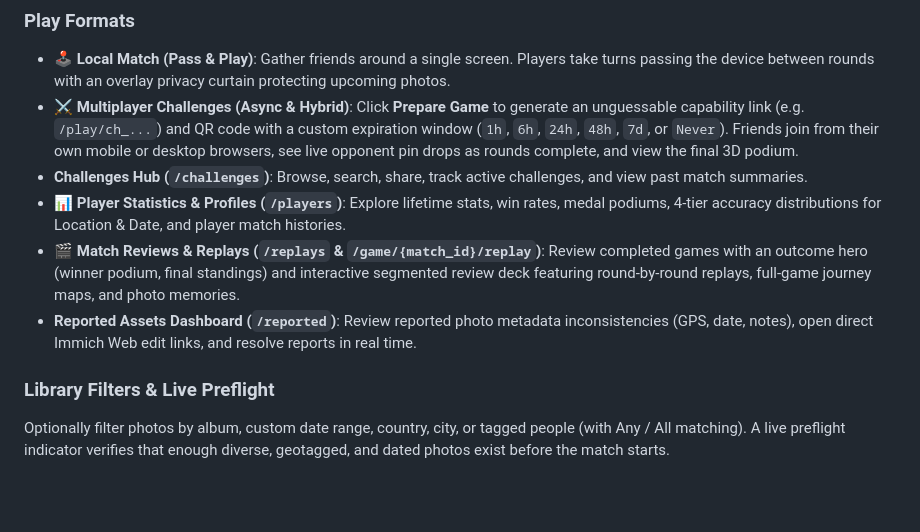
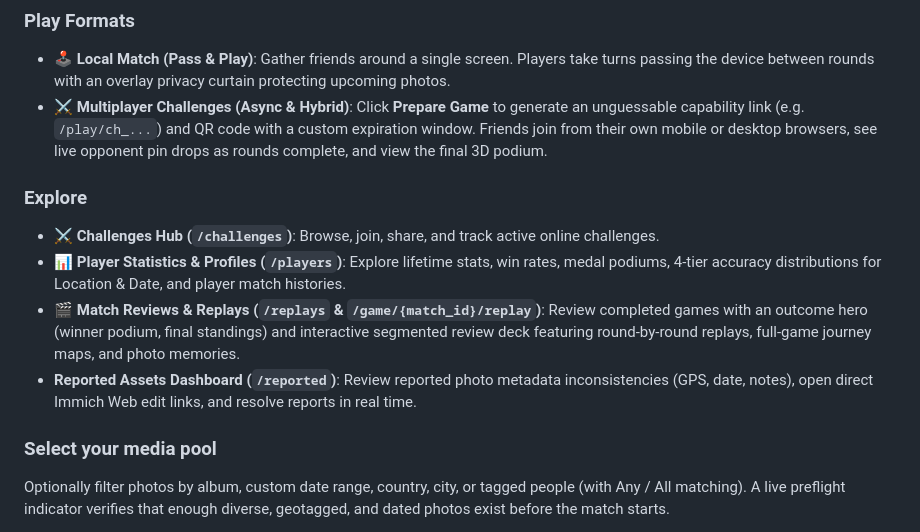
Before and after one commit to rafaelsavi/immich-quiz, a Markdown page: README.md, the part around one of its changes. Rendered like a GitHub page; blank space fills up the shorter version.

```diff
--- a/README.md
+++ b/README.md
@@ -105,13 +73,16 @@ Open your browser at **`http://localhost:8010`** and start playing!
 ### Play Formats
 
 - **🕹️ Local Match (Pass & Play)**: Gather friends around a single screen. Players take turns passing the device between rounds with an overlay privacy curtain protecting upcoming photos.
-- **⚔️ Multiplayer Challenges (Async & Hybrid)**: Click **Prepare Game** to generate an unguessable capability link (e.g. `/play/ch_...`) and QR code with a custom expiration window (`1h`, `6h`, `24h`, `48h`, `7d`, or `Never`). Friends join from their own mobile or desktop browsers, see live opponent pin drops as rounds complete, and view the final 3D podium.
-- **Challenges Hub (`/challenges`)**: Browse, search, share, track active challenges, and view past match summaries.
+- **⚔️ Multiplayer Challenges (Async & Hybrid)**: Click **Prepare Game** to generate an unguessable capability link (e.g. `/play/ch_...`) and QR code with a custom expiration window. Friends join from their own mobile or desktop browsers, see live opponent pin drops as rounds complete, and view the final 3D podium.
+
+### Explore
+
+- **⚔️ Challenges Hub (`/challenges`)**: Browse, join, share, and track active online challenges.
 - **📊 Player Statistics & Profiles (`/players`)**: Explore lifetime stats, win rates, medal podiums, 4-tier accuracy distributions for Location & Date, and player match histories.
 - **🎬 Match Reviews & Replays (`/replays` & `/game/{match_id}/replay`)**: Review completed games with an outcome hero (winner podium, final standings) and interactive segmented review deck featuring round-by-round replays, full-game journey maps, and photo memories.
 - **Reported Assets Dashboard (`/reported`)**: Review reported photo metadata inconsistencies (GPS, date, notes), open direct Immich Web edit links, and resolve reports in real time.
 
-### Library Filters & Live Preflight
+### Select your media pool
 
 Optionally filter photos by album, custom date range, country, city, or tagged people (with Any / All matching). A live preflight indicator verifies that enough diverse, geotagged, and dated photos exist before the match starts.
 
```
Also changed, not shown: other parts of README.md (+4 -44 lines).
